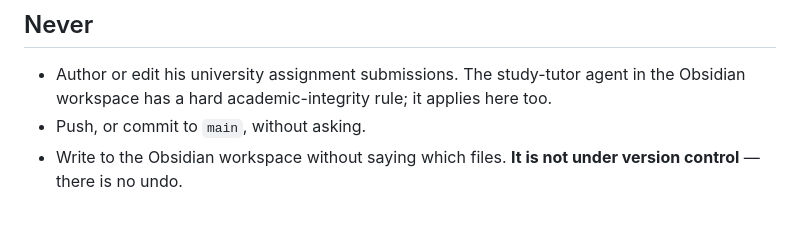
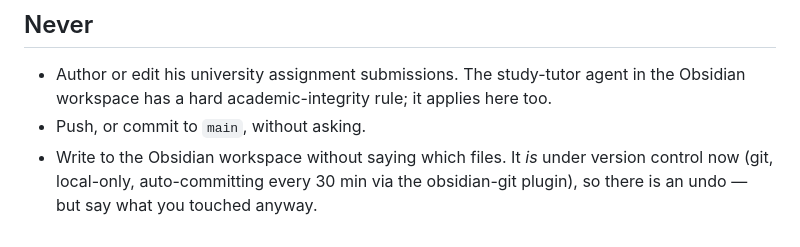
Before and after one commit to andrefabre/digby-virtual-assistant, a Markdown page: CLAUDE.md, the part around the change. GitHub-like rendering.

Commit message:
docs: the Obsidian vault is now version controlled
CLAUDE.md told agents the vault had no undo path. It does now - local
git with obsidian-git auto-committing every 30 minutes.

Co-Authored-By: Claude Opus 5 <noreply@anthropic.com>

```diff
--- a/CLAUDE.md
+++ b/CLAUDE.md
@@ -43,4 +43,4 @@ Use `/grill-with-docs` for design sessions — grilling plus domain-modeling, so
 
 - Author or edit his university assignment submissions. The study-tutor agent in the Obsidian workspace has a hard academic-integrity rule; it applies here too.
 - Push, or commit to `main`, without asking.
-- Write to the Obsidian workspace without saying which files. **It is not under version control** — there is no undo.
+- Write to the Obsidian workspace without saying which files. It *is* under version control now (git, local-only, auto-committing every 30 min via the obsidian-git plugin), so there is an undo — but say what you touched anyway.
```
